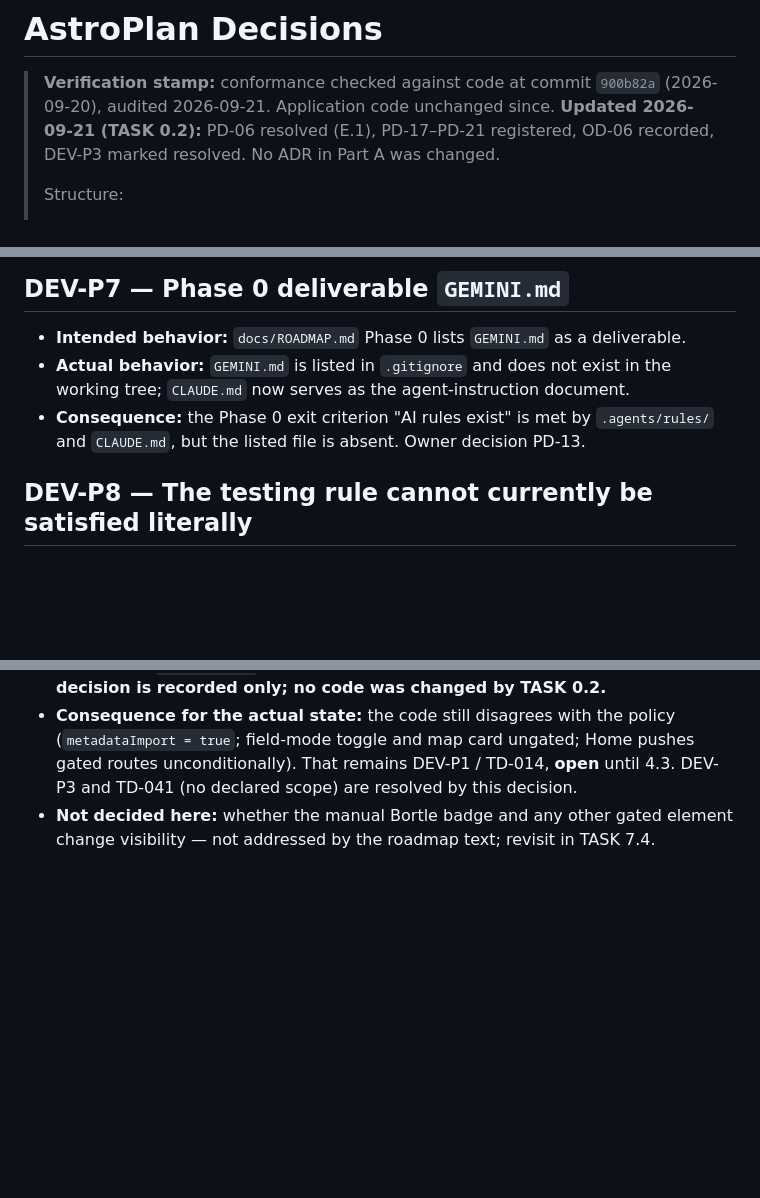
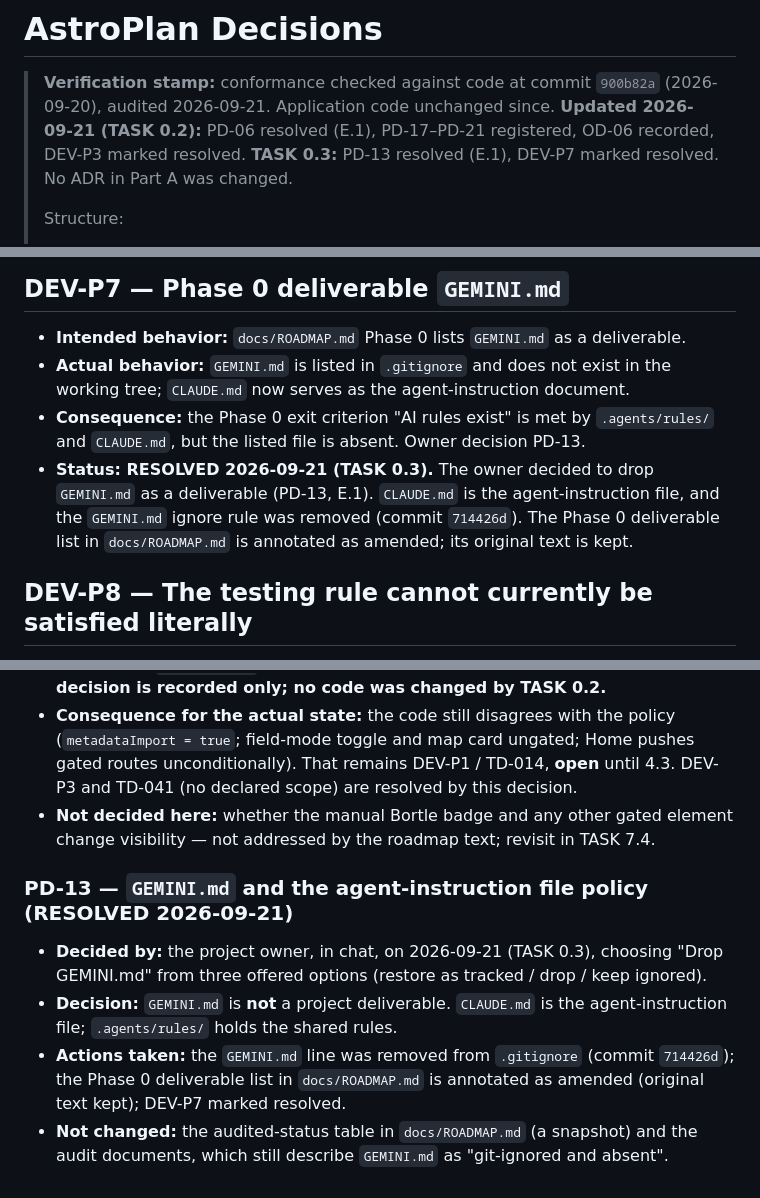
Before and after one commit to Buffur/Astro-Planner, a Markdown page: docs/DECISIONS.md, 3 parts joined by grey strips. Drawn GitHub-style; blank space fills up the shorter version.

```diff
--- a/docs/DECISIONS.md
+++ b/docs/DECISIONS.md
@@ -3,7 +3,8 @@
 > **Verification stamp:** conformance checked against code at commit `900b82a`
 > (2026-09-20), audited 2026-09-21. Application code unchanged since.
 > **Updated 2026-09-21 (TASK 0.2):** PD-06 resolved (E.1), PD-17–PD-21 registered,
-> OD-06 recorded, DEV-P3 marked resolved. No ADR in Part A was changed.
+> OD-06 recorded, DEV-P3 marked resolved. **TASK 0.3:** PD-13 resolved (E.1),
+> DEV-P7 marked resolved. No ADR in Part A was changed.
 >
 > Structure:
 > - **Part A** — accepted ADRs and pending decisions, preserved **verbatim** from
@@ -182,6 +183,10 @@ ViewModels).
 - **Consequence:** the Phase 0 exit criterion "AI rules exist" is met by
   `.agents/rules/` and `CLAUDE.md`, but the listed file is absent. Owner decision
   PD-13.
+- **Status: RESOLVED 2026-09-21 (TASK 0.3).** The owner decided to drop `GEMINI.md`
+  as a deliverable (PD-13, E.1). `CLAUDE.md` is the agent-instruction file, and the
+  `GEMINI.md` ignore rule was removed (commit `714426d`). The Phase 0 deliverable
+  list in `docs/ROADMAP.md` is annotated as amended; its original text is kept.
 
 ## DEV-P8 — The testing rule cannot currently be satisfied literally
 - **Intended behavior:** `.agents/rules/03-testing.md`: "Run `flutter analyze` and
@@ -286,3 +291,15 @@ registered by TASK 0.2; each is decided in its own ADR task in `docs/MASTER_ROAD
   DEV-P3 and TD-041 (no declared scope) are resolved by this decision.
 - **Not decided here:** whether the manual Bortle badge and any other gated element
   change visibility — not addressed by the roadmap text; revisit in TASK 7.4.
+
+### PD-13 — `GEMINI.md` and the agent-instruction file policy (RESOLVED 2026-09-21)
+
+- **Decided by:** the project owner, in chat, on 2026-09-21 (TASK 0.3), choosing
+  "Drop GEMINI.md" from three offered options (restore as tracked / drop / keep ignored).
+- **Decision:** `GEMINI.md` is **not** a project deliverable. `CLAUDE.md` is the
+  agent-instruction file; `.agents/rules/` holds the shared rules.
+- **Actions taken:** the `GEMINI.md` line was removed from `.gitignore` (commit
+  `714426d`); the Phase 0 deliverable list in `docs/ROADMAP.md` is annotated as
+  amended (original text kept); DEV-P7 marked resolved.
+- **Not changed:** the audited-status table in `docs/ROADMAP.md` (a snapshot) and the
+  audit documents, which still describe `GEMINI.md` as "git-ignored and absent".
```
Also changed, not shown: other parts of docs/DECISIONS.md (+1 -1 lines), docs/ROADMAP.md (+7 -4 lines), docs/TECH_DEBT.md (+10 -7 lines).
